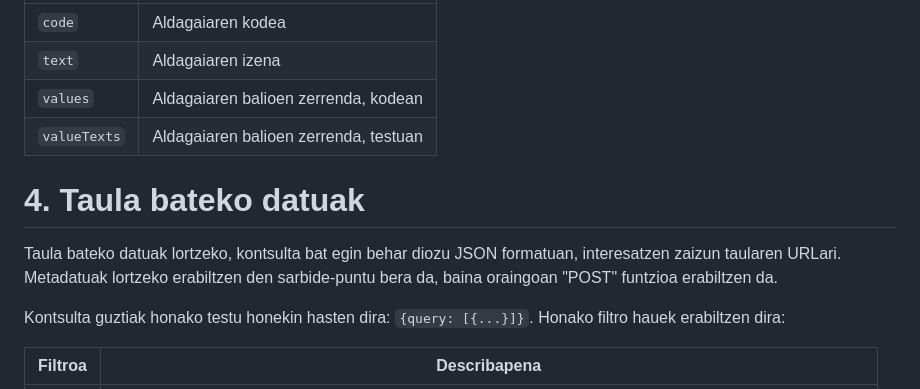
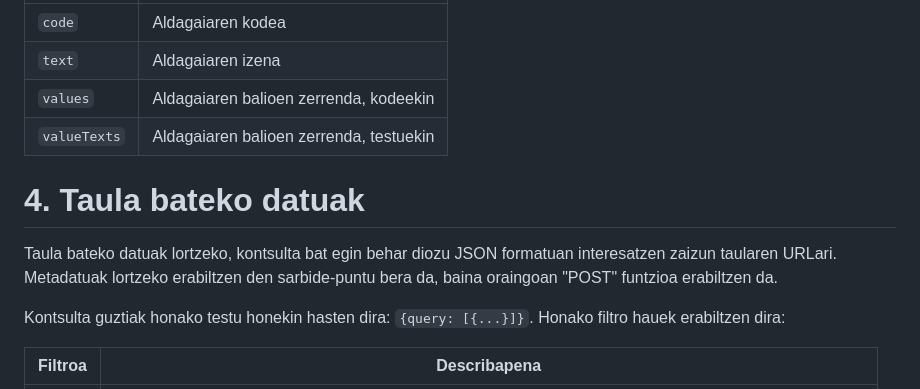
Before and after one commit to uxue-sudupe/API-Eustat, a Markdown page: doc/doc_API_eu.md, the part around the change. Drawn GitHub-style.

```diff
--- a/doc/doc_API_eu.md
+++ b/doc/doc_API_eu.md
@@ -180,13 +180,13 @@ Erantzunaren itxura:
 |-------------|------------------------------------------------------|
 | `code`      | Aldagaiaren kodea                                    |
 | `text`      | Aldagaiaren izena                                    |
-| `values`    | Aldagaiaren balioen zerrenda, kodean                 |
-| `valueTexts`| Aldagaiaren balioen zerrenda, testuan                |
+| `values`    | Aldagaiaren balioen zerrenda, kodeekin               |
+| `valueTexts`| Aldagaiaren balioen zerrenda, testuekin              |
 
 
 # 4. Taula bateko datuak
 
-Taula bateko datuak lortzeko, kontsulta bat egin behar diozu JSON formatuan, interesatzen zaizun taularen URLari. Metadatuak lortzeko erabiltzen den sarbide-puntu bera da, baina oraingoan "POST" funtzioa erabiltzen da.
+Taula bateko datuak lortzeko, kontsulta bat egin behar diozu JSON formatuan interesatzen zaizun taularen URLari. Metadatuak lortzeko erabiltzen den sarbide-puntu bera da, baina oraingoan "POST" funtzioa erabiltzen da.
 
 Kontsulta guztiak honako testu honekin hasten dira:  `{query: [{...}]}`. Honako filtro hauek erabiltzen dira:
 
```
